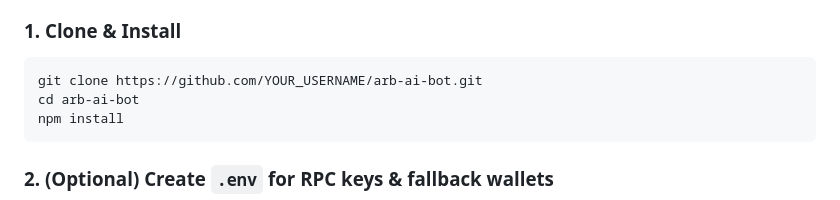
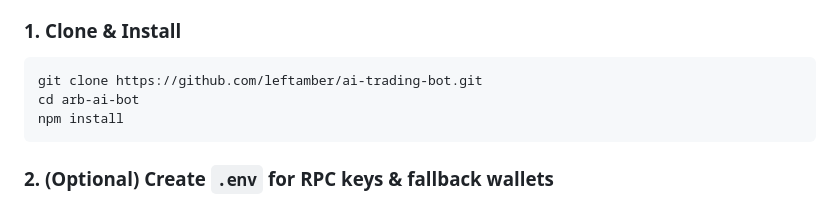
Before and after one commit to leftamber/Polymarket-AI-Trading-Bot, a Markdown page: README.md, the part around one of its changes. GitHub-like rendering.

````diff
--- a/README.md
+++ b/README.md
@@ -158,7 +158,7 @@ Wallet tabs (`★ Wallet 1`, `+` to add), generate / import / MetaMask connect,
 
 ### 1. Clone & Install
 ```bash
-git clone https://github.com/YOUR_USERNAME/arb-ai-bot.git
+git clone https://github.com/leftamber/ai-trading-bot.git
 cd arb-ai-bot
 npm install
 ```
````
Also changed, not shown: other parts of README.md (+1 -1 lines).
